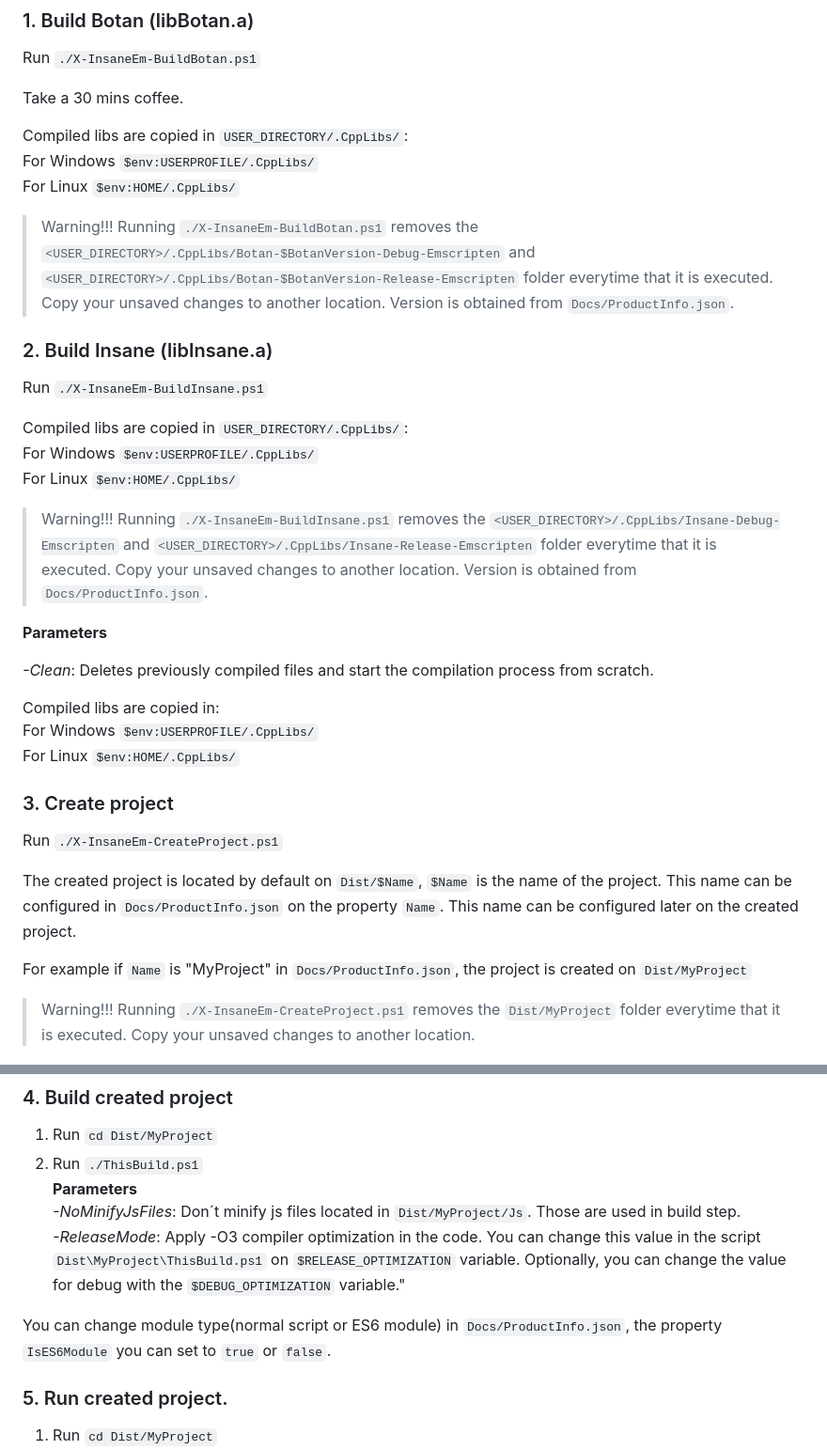
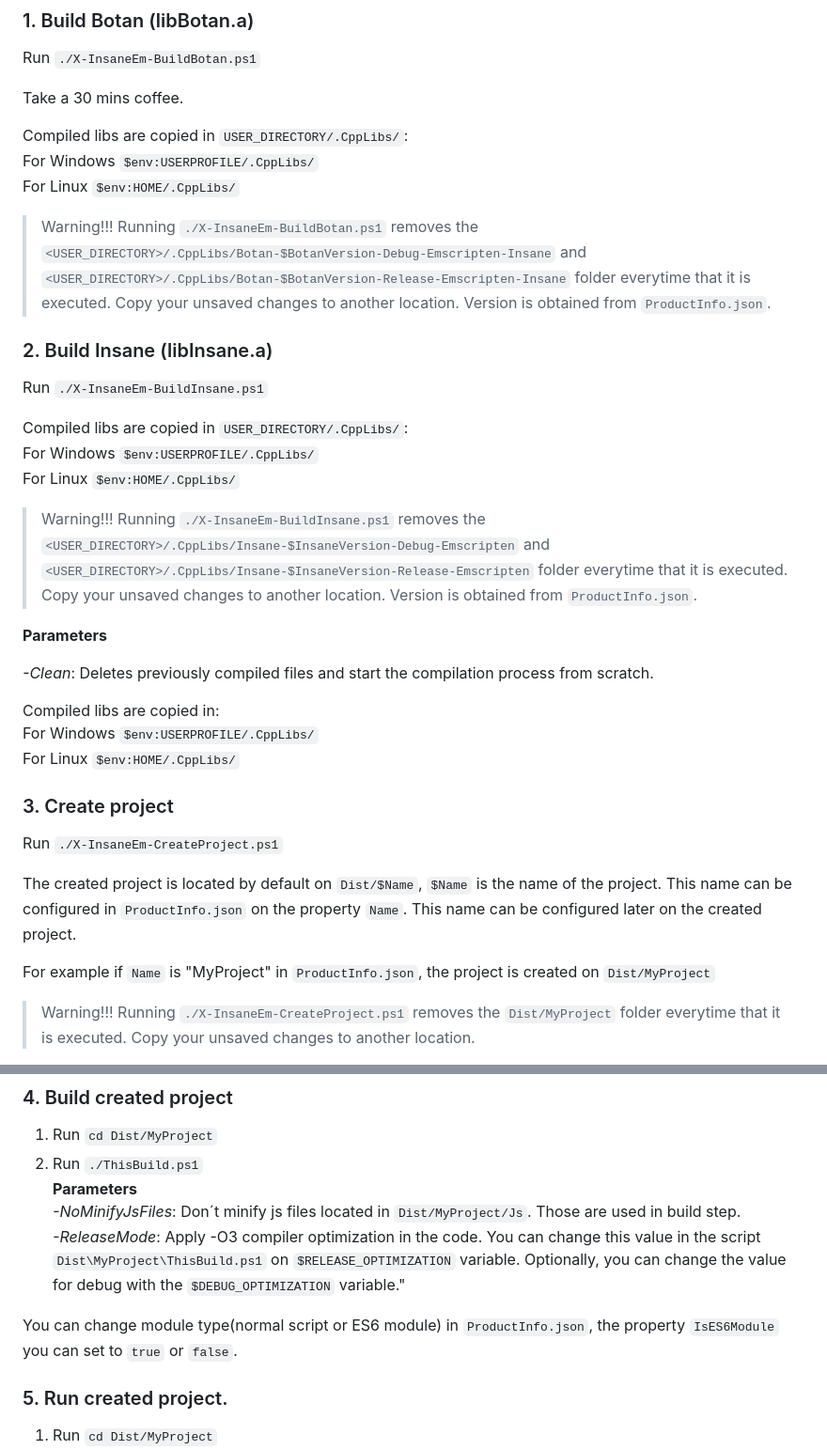
Before and after one commit to Satancito/InsaneEmscripten, a Markdown page: README.md, 2 parts joined by grey strips. Shown: that part at 94% size. Drawn GitHub-style.

````diff
--- a/README.md
+++ b/README.md
@@ -34,7 +34,7 @@ Compiled libs are copied in `USER_DIRECTORY/.CppLibs/`:
 For Windows `$env:USERPROFILE/.CppLibs/`
 For Linux `$env:HOME/.CppLibs/`
 
-> Warning!!! Running `./X-InsaneEm-BuildBotan.ps1` removes the `<USER_DIRECTORY>/.CppLibs/Botan-$BotanVersion-Debug-Emscripten` and `<USER_DIRECTORY>/.CppLibs/Botan-$BotanVersion-Release-Emscripten` folder everytime that it is executed. Copy your unsaved changes to another location. Version is obtained from `Docs/ProductInfo.json`.
+> Warning!!! Running `./X-InsaneEm-BuildBotan.ps1` removes the `<USER_DIRECTORY>/.CppLibs/Botan-$BotanVersion-Debug-Emscripten-Insane` and `<USER_DIRECTORY>/.CppLibs/Botan-$BotanVersion-Release-Emscripten-Insane` folder everytime that it is executed. Copy your unsaved changes to another location. Version is obtained from `ProductInfo.json`.
 
 ### 2. Build Insane (libInsane.a)
 Run ```./X-InsaneEm-BuildInsane.ps1```
@@ -43,7 +43,7 @@ Compiled libs are copied in `USER_DIRECTORY/.CppLibs/`:
 For Windows `$env:USERPROFILE/.CppLibs/`
 For Linux `$env:HOME/.CppLibs/`
 
-> Warning!!! Running `./X-InsaneEm-BuildInsane.ps1` removes the `<USER_DIRECTORY>/.CppLibs/Insane-Debug-Emscripten` and `<USER_DIRECTORY>/.CppLibs/Insane-Release-Emscripten` folder everytime that it is executed. Copy your unsaved changes to another location. Version is obtained from `Docs/ProductInfo.json`.
+> Warning!!! Running `./X-InsaneEm-BuildInsane.ps1` removes the `<USER_DIRECTORY>/.CppLibs/Insane-$InsaneVersion-Debug-Emscripten` and `<USER_DIRECTORY>/.CppLibs/Insane-$InsaneVersion-Release-Emscripten` folder everytime that it is executed. Copy your unsaved changes to another location. Version is obtained from `ProductInfo.json`.
 
 **Parameters**
 
@@ -57,9 +57,9 @@ For Linux `$env:HOME/.CppLibs/`
 Run `./X-InsaneEm-CreateProject.ps1`
 
 The created project is located by default on `Dist/$Name`,
-`$Name` is the name of the project. This name can be configured in `Docs/ProductInfo.json` on the property `Name`. This name can be configured later on the created project.
+`$Name` is the name of the project. This name can be configured in `ProductInfo.json` on the property `Name`. This name can be configured later on the created project.
 
-For example if `Name` is "MyProject" in `Docs/ProductInfo.json`, the project is created on ```Dist/MyProject```
+For example if `Name` is "MyProject" in `ProductInfo.json`, the project is created on ```Dist/MyProject```
 
 
 > Warning!!! Running `./X-InsaneEm-CreateProject.ps1` removes the `Dist/MyProject` folder everytime that it is executed. Copy your unsaved changes to another location.
@@ -72,7 +72,7 @@ For example if `Name` is "MyProject" in `Docs/ProductInfo.json`, the project is
 *-NoMinifyJsFiles*: Don´t minify js files located in `Dist/MyProject/Js`. Those are used in build step.
 *-ReleaseMode*: Apply -O3 compiler optimization in the code. You can change this value in the script `Dist\MyProject\ThisBuild.ps1` on `$RELEASE_OPTIMIZATION` variable. Optionally, you can change the value for debug with the `$DEBUG_OPTIMIZATION` variable."
 
-You can change module type(normal script or ES6 module) in `Docs/ProductInfo.json`, the property `IsES6Module` you can set to `true` or `false`.
+You can change module type(normal script or ES6 module) in `ProductInfo.json`, the property `IsES6Module` you can set to `true` or `false`.
 
 ### 5. Run created project.
 1. Run `cd Dist/MyProject`
````
